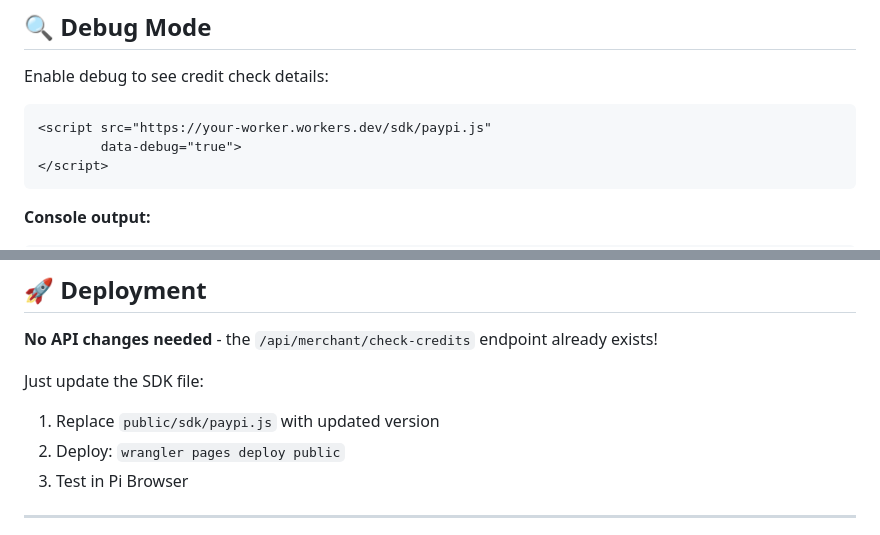
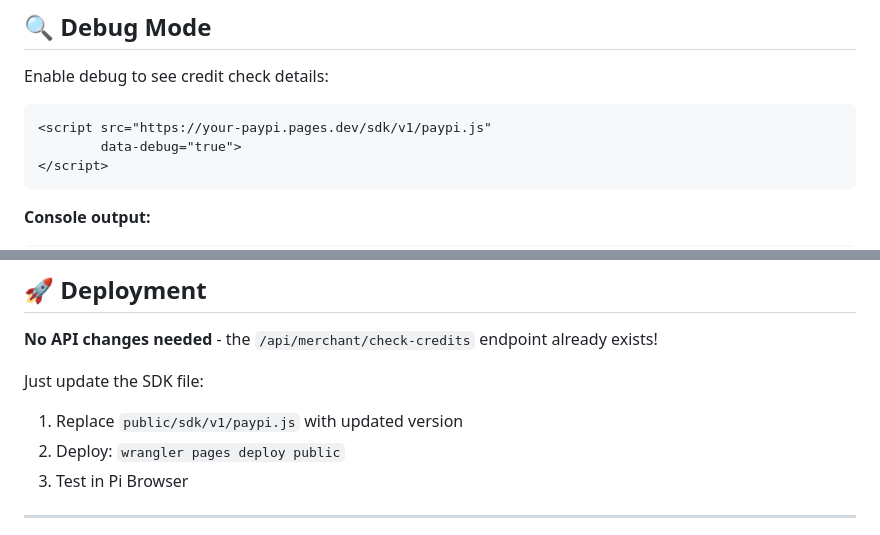
Before and after one commit to yyk-hub/paypi-plugin, a Markdown page: docs/sdk-credit-check.md, 2 parts joined by grey strips. Rendered like a GitHub page.

Commit message:
Update credit check sdk

````diff
--- a/docs/sdk-credit-check.md
+++ b/docs/sdk-credit-check.md
@@ -111,7 +111,7 @@ Console: "⚠️ Merchant has low credit balance"
 Enable debug to see credit check details:
 
 ```html
-<script src="https://your-worker.workers.dev/sdk/paypi.js"
+<script src="https://your-paypi.pages.dev/sdk/v1/paypi.js"
         data-debug="true">
 </script>
 ```
@@ -211,7 +211,7 @@ Status: "Processing payment..."
 **No API changes needed** - the `/api/merchant/check-credits` endpoint already exists!
 
 Just update the SDK file:
-1. Replace `public/sdk/paypi.js` with updated version
+1. Replace `public/sdk/v1/paypi.js` with updated version
 2. Deploy: `wrangler pages deploy public`
 3. Test in Pi Browser
 
````
